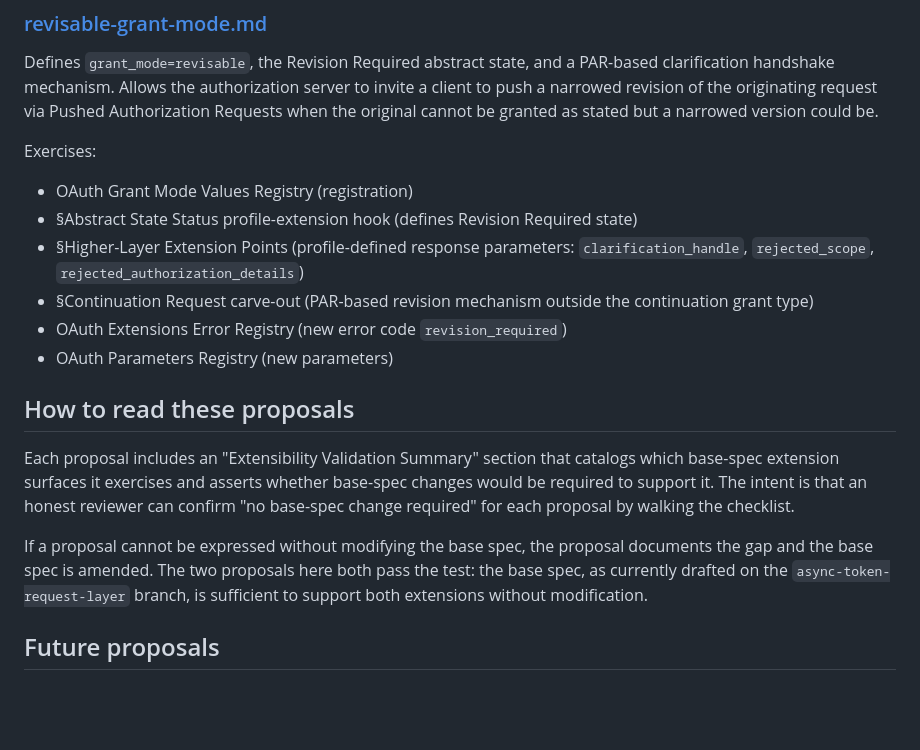
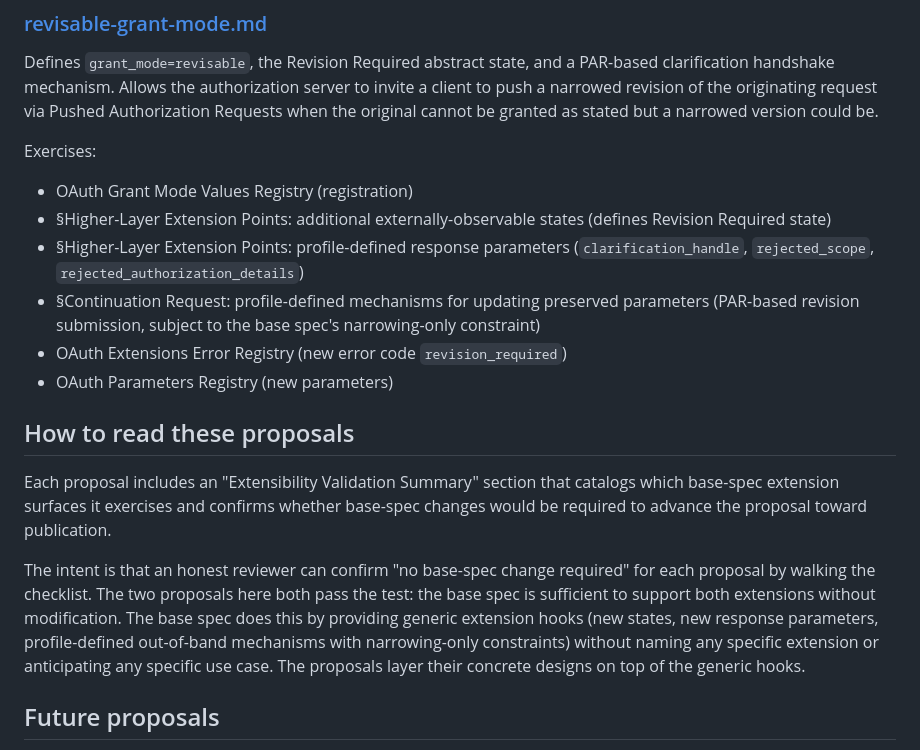
Before and after one commit to mcguinness/draft-mcguinness-oauth-deferred-code, a Markdown page: proposals/README.md, the part around the change. Rendered like a GitHub page; blank space fills up the shorter version.

```diff
--- a/proposals/README.md
+++ b/proposals/README.md
@@ -21,17 +21,17 @@ Defines `grant_mode=revisable`, the Revision Required abstract state, and a PAR-
 
 Exercises:
 - OAuth Grant Mode Values Registry (registration)
-- §Abstract State Status profile-extension hook (defines Revision Required state)
-- §Higher-Layer Extension Points (profile-defined response parameters: `clarification_handle`, `rejected_scope`, `rejected_authorization_details`)
-- §Continuation Request carve-out (PAR-based revision mechanism outside the continuation grant type)
+- §Higher-Layer Extension Points: additional externally-observable states (defines Revision Required state)
+- §Higher-Layer Extension Points: profile-defined response parameters (`clarification_handle`, `rejected_scope`, `rejected_authorization_details`)
+- §Continuation Request: profile-defined mechanisms for updating preserved parameters (PAR-based revision submission, subject to the base spec's narrowing-only constraint)
 - OAuth Extensions Error Registry (new error code `revision_required`)
 - OAuth Parameters Registry (new parameters)
 
 ## How to read these proposals
 
-Each proposal includes an "Extensibility Validation Summary" section that catalogs which base-spec extension surfaces it exercises and asserts whether base-spec changes would be required to support it. The intent is that an honest reviewer can confirm "no base-spec change required" for each proposal by walking the checklist.
+Each proposal includes an "Extensibility Validation Summary" section that catalogs which base-spec extension surfaces it exercises and confirms whether base-spec changes would be required to advance the proposal toward publication.
 
-If a proposal cannot be expressed without modifying the base spec, the proposal documents the gap and the base spec is amended. The two proposals here both pass the test: the base spec, as currently drafted on the `async-token-request-layer` branch, is sufficient to support both extensions without modification.
+The intent is that an honest reviewer can confirm "no base-spec change required" for each proposal by walking the checklist. The two proposals here both pass the test: the base spec is sufficient to support both extensions without modification. The base spec does this by providing generic extension hooks (new states, new response parameters, profile-defined out-of-band mechanisms with narrowing-only constraints) without naming any specific extension or anticipating any specific use case. The proposals layer their concrete designs on top of the generic hooks.
 
 ## Future proposals
 
```
Also changed, not shown: draft-mcguinness-oauth-deferred-code-processing.md (+3 -4 lines), proposals/revisable-grant-mode.md (+11 -9 lines).
